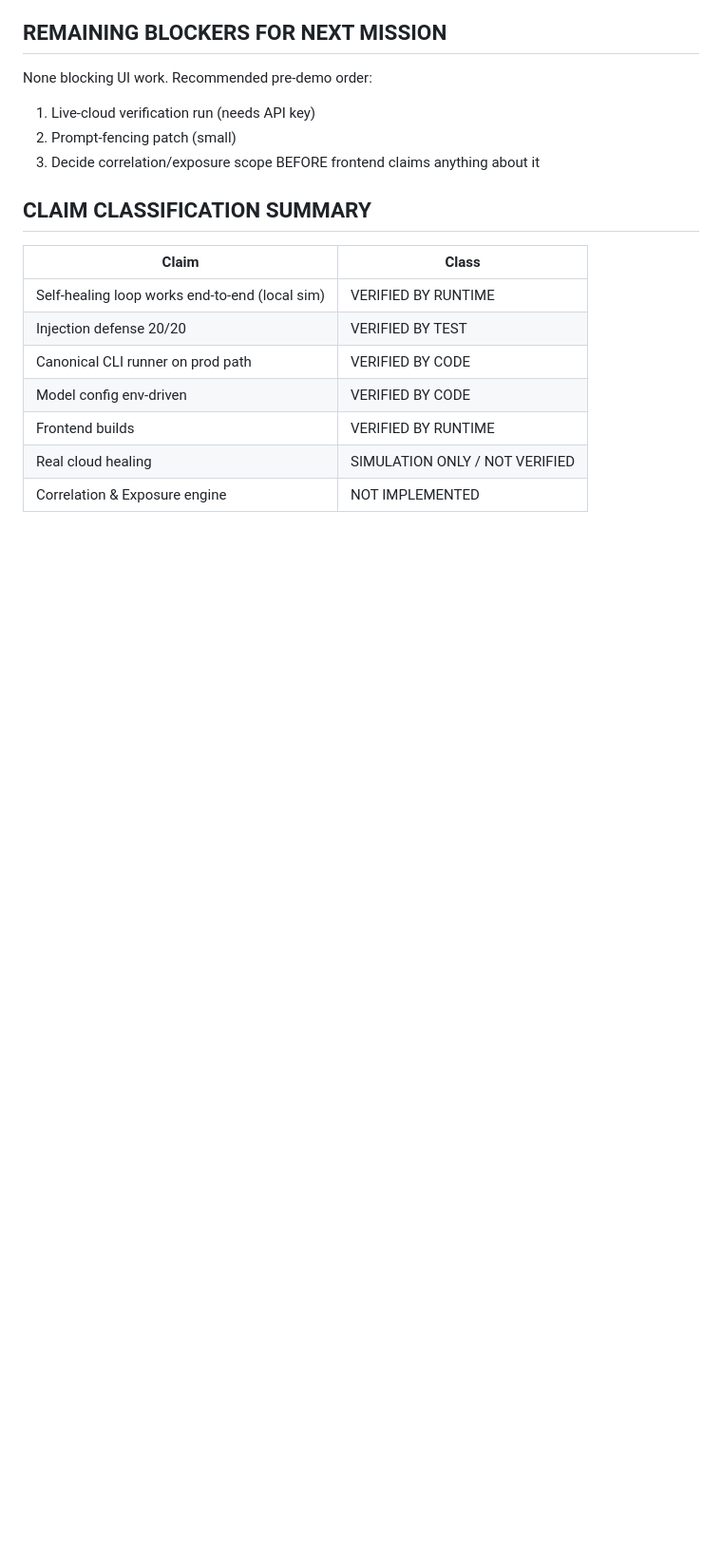
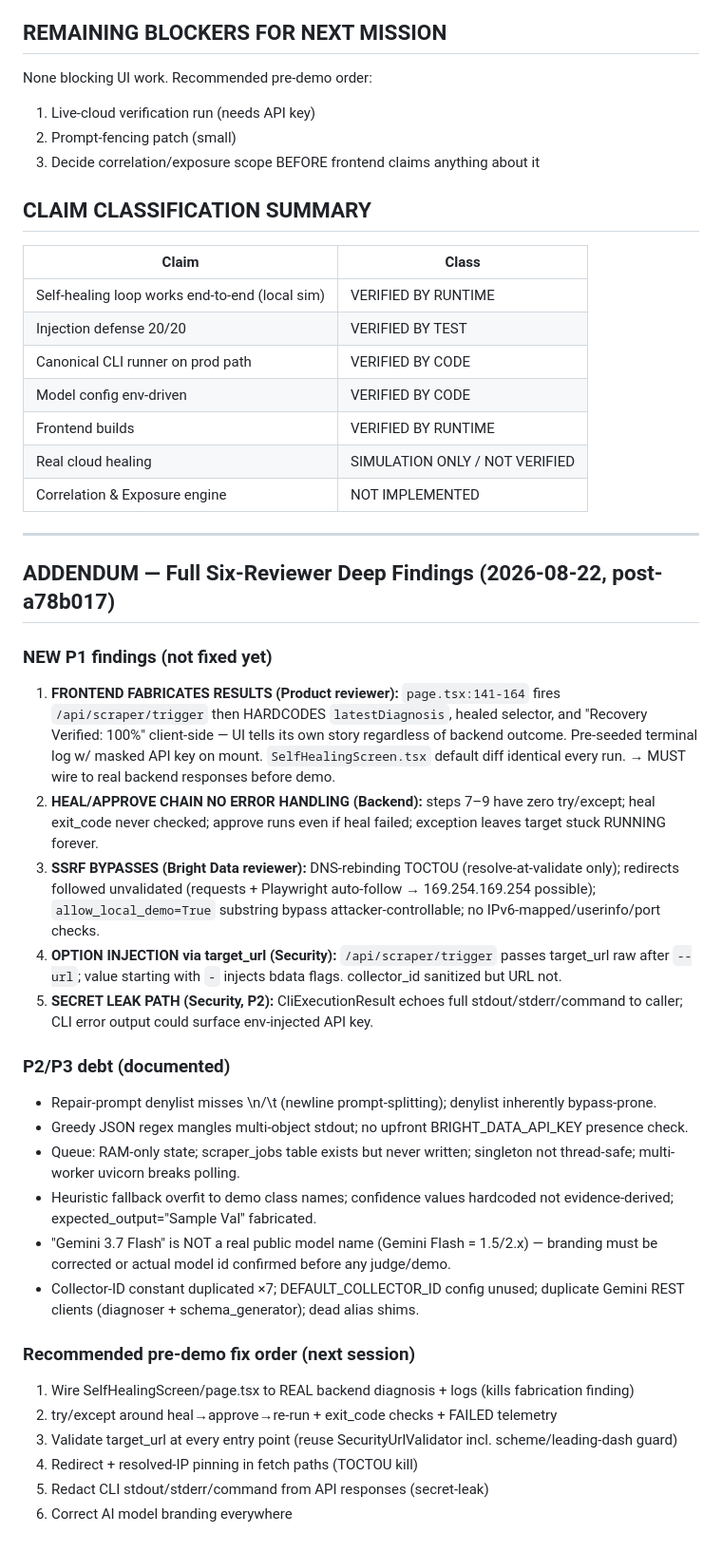
Before and after one commit to priyanshupk2022-arch/SENTINEL-CHAIN, a Markdown page: artifacts/ox-alpha-release-readiness.md, the part around the change. Shown at 95% size. GitHub-like rendering; blank space fills up the shorter version.

Commit message:
docs: six-reviewer deep findings addendum (P1: fabricated frontend results, heal-chain error handling, SSRF bypasses, option injection)

```diff
--- a/artifacts/ox-alpha-release-readiness.md
+++ b/artifacts/ox-alpha-release-readiness.md
@@ -77,3 +77,30 @@ None blocking UI work. Recommended pre-demo order:
 | Frontend builds | VERIFIED BY RUNTIME |
 | Real cloud healing | SIMULATION ONLY / NOT VERIFIED |
 | Correlation & Exposure engine | NOT IMPLEMENTED |
+
+---
+
+## ADDENDUM — Full Six-Reviewer Deep Findings (2026-08-22, post-a78b017)
+
+### NEW P1 findings (not fixed yet)
+1. **FRONTEND FABRICATES RESULTS (Product reviewer):** `page.tsx:141-164` fires `/api/scraper/trigger` then HARDCODES `latestDiagnosis`, healed selector, and "Recovery Verified: 100%" client-side — UI tells its own story regardless of backend outcome. Pre-seeded terminal log w/ masked API key on mount. `SelfHealingScreen.tsx` default diff identical every run. → MUST wire to real backend responses before demo.
+2. **HEAL/APPROVE CHAIN NO ERROR HANDLING (Backend):** steps 7–9 have zero try/except; heal exit_code never checked; approve runs even if heal failed; exception leaves target stuck RUNNING forever.
+3. **SSRF BYPASSES (Bright Data reviewer):** DNS-rebinding TOCTOU (resolve-at-validate only); redirects followed unvalidated (requests + Playwright auto-follow → 169.254.169.254 possible); `allow_local_demo=True` substring bypass attacker-controllable; no IPv6-mapped/userinfo/port checks.
+4. **OPTION INJECTION via target_url (Security):** `/api/scraper/trigger` passes target_url raw after `--url`; value starting with `-` injects bdata flags. collector_id sanitized but URL not.
+5. **SECRET LEAK PATH (Security, P2):** CliExecutionResult echoes full stdout/stderr/command to caller; CLI error output could surface env-injected API key.
+
+### P2/P3 debt (documented)
+- Repair-prompt denylist misses \n/\t (newline prompt-splitting); denylist inherently bypass-prone.
+- Greedy JSON regex mangles multi-object stdout; no upfront BRIGHT_DATA_API_KEY presence check.
+- Queue: RAM-only state; scraper_jobs table exists but never written; singleton not thread-safe; multi-worker uvicorn breaks polling.
+- Heuristic fallback overfit to demo class names; confidence values hardcoded not evidence-derived; expected_output="Sample Val" fabricated.
+- "Gemini 3.7 Flash" is NOT a real public model name (Gemini Flash = 1.5/2.x) — branding must be corrected or actual model id confirmed before any judge/demo.
+- Collector-ID constant duplicated ×7; DEFAULT_COLLECTOR_ID config unused; duplicate Gemini REST clients (diagnoser + schema_generator); dead alias shims.
+
+### Recommended pre-demo fix order (next session)
+1. Wire SelfHealingScreen/page.tsx to REAL backend diagnosis + logs (kills fabrication finding)
+2. try/except around heal→approve→re-run + exit_code checks + FAILED telemetry
+3. Validate target_url at every entry point (reuse SecurityUrlValidator incl. scheme/leading-dash guard)
+4. Redirect + resolved-IP pinning in fetch paths (TOCTOU kill)
+5. Redact CLI stdout/stderr/command from API responses (secret-leak)
+6. Correct AI model branding everywhere
```
